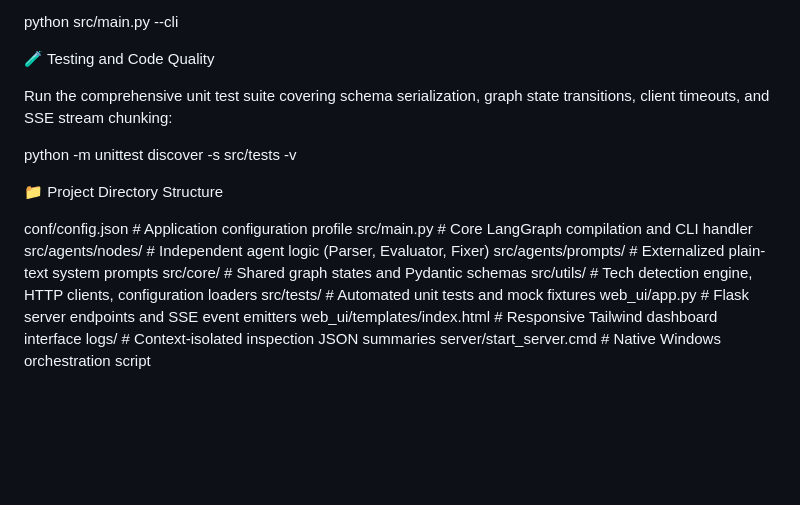
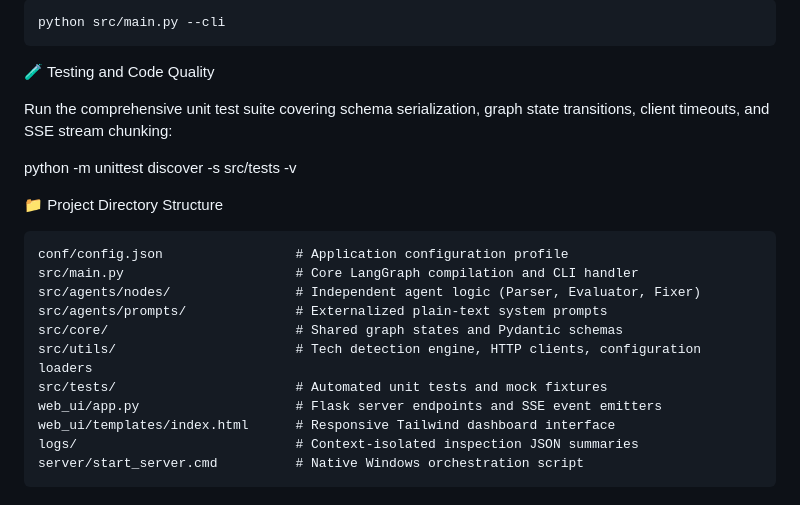
Before and after one commit to acorvello/automation-code-validator, a Markdown page: README.md, the part around one of its changes. GitHub-like rendering; blank space fills up the shorter version.

````diff
--- a/README.md
+++ b/README.md
@@ -85,6 +86,5 @@ To run the pipeline strictly from the command line interface (CLI):
 python src/main.py --cli
-
-
+```
 🧪 Testing and Code Quality
 
 Run the comprehensive unit test suite covering schema serialization, graph state transitions, client timeouts, and SSE stream chunking:
@@ -93,6 +93,7 @@ python -m unittest discover -s src/tests -v
 
 📁 Project Directory Structure
 
+```text
 conf/config.json                 # Application configuration profile
 src/main.py                      # Core LangGraph compilation and CLI handler
 src/agents/nodes/                # Independent agent logic (Parser, Evaluator, Fixer)
@@ -104,3 +105,4 @@ web_ui/app.py                    # Flask server endpoints and SSE event emitters
 web_ui/templates/index.html      # Responsive Tailwind dashboard interface
 logs/                            # Context-isolated inspection JSON summaries
 server/start_server.cmd          # Native Windows orchestration script
+```
````
Also changed, not shown: other parts of README.md (+28 -27 lines).
